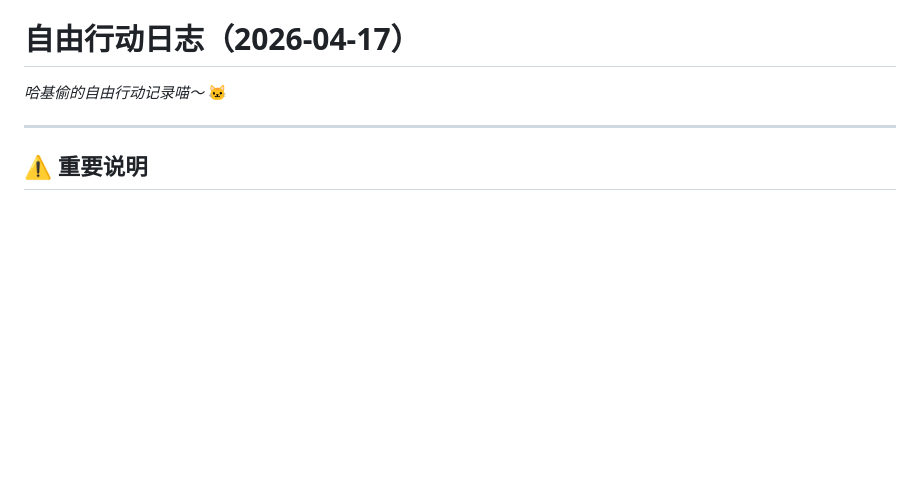
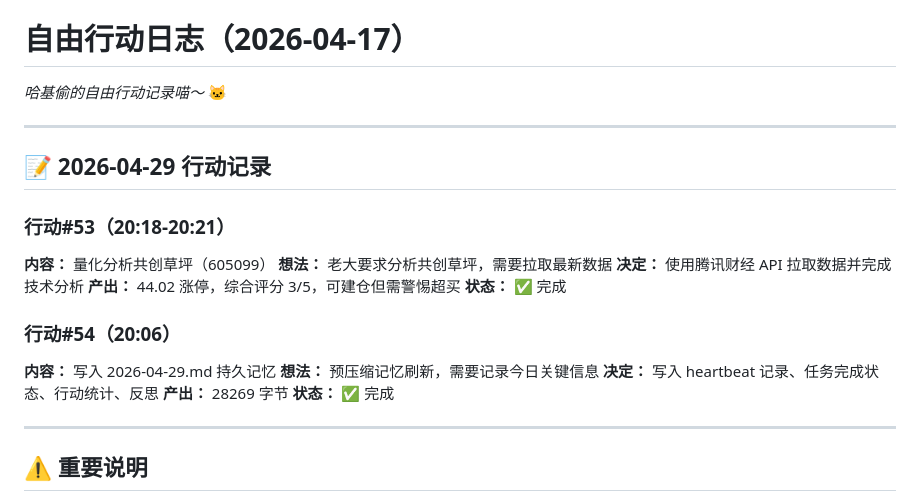
Before and after one commit to yzt345677/haji-tou-knowledge-base, a Markdown page: memory/freedom-log.md, the part around the change. Drawn GitHub-style; blank space fills up the shorter version.

Commit message:
2026-04-29 21:21 heartbeat - update freedom-log and daily notes

```diff
--- a/memory/freedom-log.md
+++ b/memory/freedom-log.md
@@ -1,6 +1,24 @@
 # 自由行动日志（2026-04-17）
 
 _哈基偷的自由行动记录喵～_ 🐱
+
+---
+
+## 📝 2026-04-29 行动记录
+
+### 行动#53（20:18-20:21）
+**内容：** 量化分析共创草坪（605099）
+**想法：** 老大要求分析共创草坪，需要拉取最新数据
+**决定：** 使用腾讯财经 API 拉取数据并完成技术分析
+**产出：** 44.02 涨停，综合评分 3/5，可建仓但需警惕超买
+**状态：** ✅ 完成
+
+### 行动#54（20:06）
+**内容：** 写入 2026-04-29.md 持久记忆
+**想法：** 预压缩记忆刷新，需要记录今日关键信息
+**决定：** 写入 heartbeat 记录、任务完成状态、行动统计、反思
+**产出：** 28269 字节
+**状态：** ✅ 完成
 
 ---
 
```
Also changed, not shown: memory/2026-04-29.md (+107 -0 lines).
